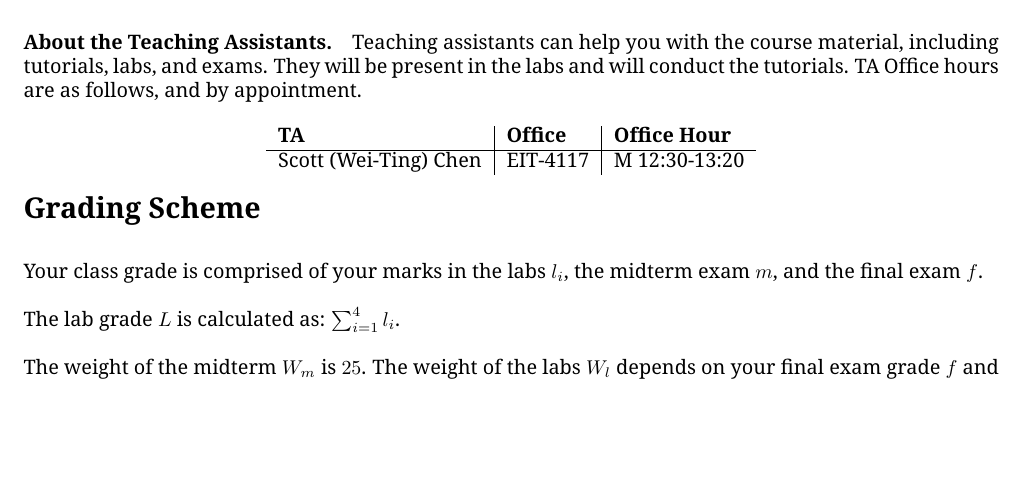
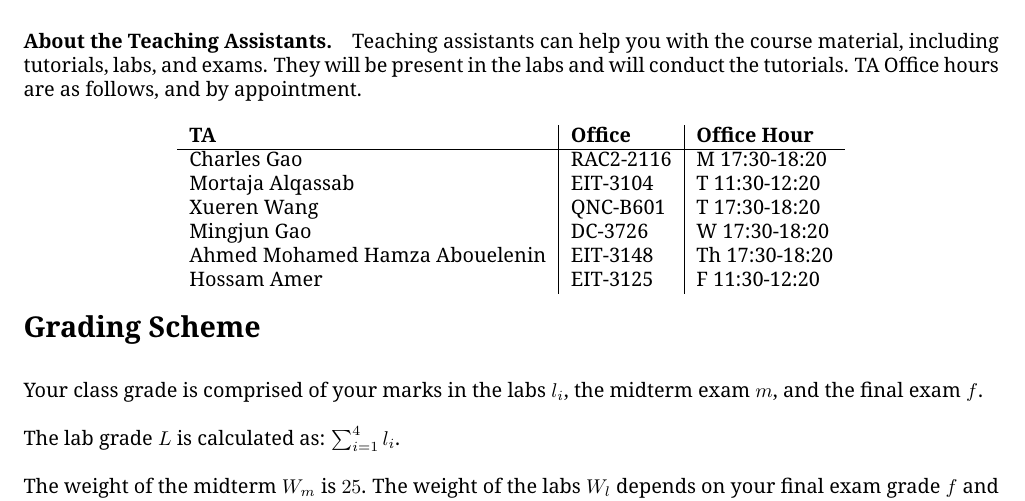
Before and after one commit to jzarnett/ece155, a LaTeX document (syllabus.tex): part of page 3 of 7, cut so that both start at the same text, the shorter picture padded with empty space. Compiled offline with pdfLaTeX.

Commit message:
Syllabus with the office hours etc

```diff
--- a/syllabus.tex
+++ b/syllabus.tex
@@ -179,7 +184,13 @@ Teaching assistants can help you with the course material, including tutorials,
         \begin{center}
         \begin{tabular}{l|l|l}
         							\textbf{TA} & \textbf{Office} & \textbf{Office Hour} \\ \hline
-									 Scott (Wei-Ting) Chen & EIT-4117 & M 12:30-13:20 \\
+									 Charles Gao & RAC2-2116 & M 17:30-18:20 \\
+									 Mortaja Alqassab & EIT-3104 & T 11:30-12:20 \\
+									 Xueren Wang & QNC-B601 & T 17:30-18:20 \\
+                                     Mingjun Gao & DC-3726 & W 17:30-18:20 \\
+									 Ahmed Mohamed Hamza Abouelenin & EIT-3148 & Th 17:30-18:20 \\
+                                    Hossam Amer & EIT-3125 & F 11:30-12:20 \\
+
 		\end{tabular}
         \end{center}
 \end{table}
```
Also changed, not shown: syllabus.tex (5 more changed lines).
